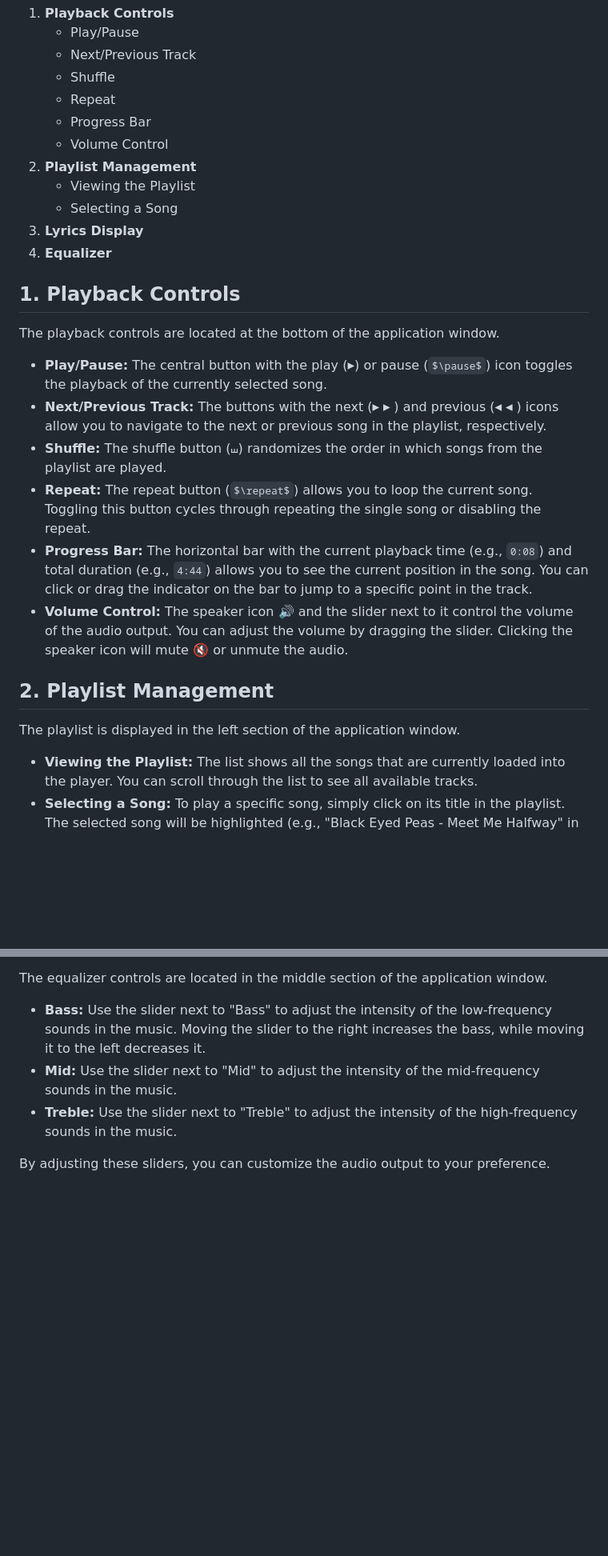
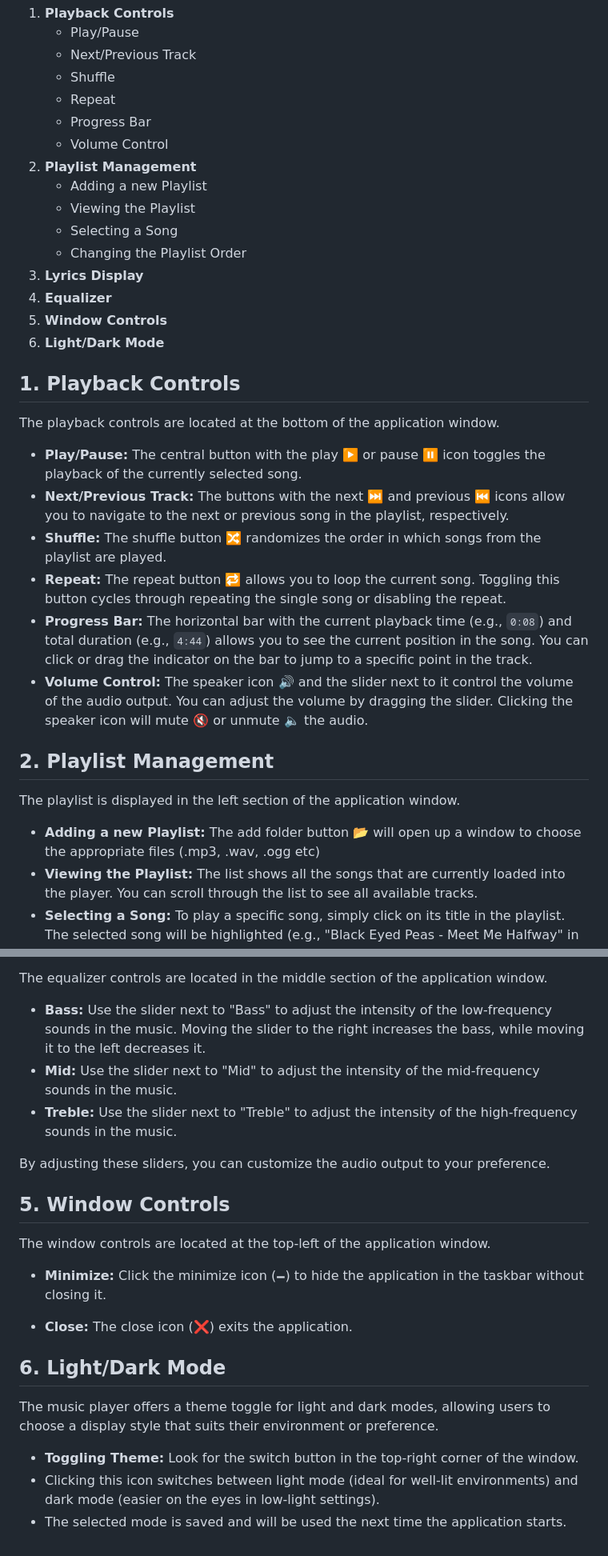
Before and after one commit to CCT-Dublin/music-player-ca1-aoe, a Markdown page: README.md, 2 parts joined by grey strips. Shown at 80% size. GitHub-like rendering; some formulas as TeX source; blank space fills up the shorter version.

```diff
--- a/README.md
+++ b/README.md
@@ -12,26 +12,31 @@ This document provides a guide to the features of the music player application.
     * Progress Bar
     * Volume Control
 2.  **Playlist Management**
+    * Adding a new Playlist
     * Viewing the Playlist
     * Selecting a Song
+    * Changing the Playlist Order
 3.  **Lyrics Display**
 4.  **Equalizer**
+5.  **Window Controls**
+6.  **Light/Dark Mode**
 
 ## 1. Playback Controls
 
 The playback controls are located at the bottom of the application window.
 
-* **Play/Pause:** The central button with the play ($\blacktriangleright$) or pause ($\pause$) icon toggles the playback of the currently selected song.
-* **Next/Previous Track:** The buttons with the next ($\blacktriangleright\!\!\!\!\blacktriangleright$) and previous ($\blacktriangleleft\!\!\!\!\blacktriangleleft$) icons allow you to navigate to the next or previous song in the playlist, respectively.
-* **Shuffle:** The shuffle button ($\shuffle$) randomizes the order in which songs from the playlist are played.
-* **Repeat:** The repeat button ($\repeat$) allows you to loop the current song. Toggling this button cycles through repeating the single song or disabling the repeat.
+* **Play/Pause:** The central button with the play :arrow_forward: or pause :pause_button: icon toggles the playback of the currently selected song.
+* **Next/Previous Track:** The buttons with the next :next_track_button: and previous :previous_track_button: icons allow you to navigate to the next or previous song in the playlist, respectively.
+* **Shuffle:** The shuffle button :twisted_rightwards_arrows: randomizes the order in which songs from the playlist are played.
+* **Repeat:** The repeat button :repeat: allows you to loop the current song. Toggling this button cycles through repeating the single song or disabling the repeat.
 * **Progress Bar:** The horizontal bar with the current playback time (e.g., `0:08`) and total duration (e.g., `4:44`) allows you to see the current position in the song. You can click or drag the indicator on the bar to jump to a specific point in the track.
-* **Volume Control:** The speaker icon :loud_sound: and the slider next to it control the volume of the audio output. You can adjust the volume by dragging the slider. Clicking the speaker icon will mute :mute: or unmute the audio.
+* **Volume Control:** The speaker icon :loud_sound: and the slider next to it control the volume of the audio output. You can adjust the volume by dragging the slider. Clicking the speaker icon will mute :mute: or unmute :speaker: the audio.
 
 ## 2. Playlist Management
 
 The playlist is displayed in the left section of the application window.
 
+* **Adding a new Playlist:** The add folder button :open_file_folder: will open up a window to choose the appropriate files (.mp3, .wav, .ogg etc)
 * **Viewing the Playlist:** The list shows all the songs that are currently loaded into the player. You can scroll through the list to see all available tracks.
 * **Selecting a Song:** To play a specific song, simply click on its title in the playlist. The selected song will be highlighted (e.g., "Black Eyed Peas - Meet Me Halfway" in the screenshot) and playback will begin (or resume if paused).
 * **Changing the Playlist Order:** To change the order of the playlist, simply drag that needs to be moved and drop it in a desired location.
@@ -51,3 +56,19 @@ The equalizer controls are located in the middle section of the application wind
 * **Treble:** Use the slider next to "Treble" to adjust the intensity of the high-frequency sounds in the music.
 
 By adjusting these sliders, you can customize the audio output to your preference.
+
+## 5. Window Controls
+
+The window controls are located at the top-left of the application window.
+
+* **Minimize:** Click the minimize icon (🗕) to hide the application in the taskbar without closing it.
+
+* **Close:** The close icon (❌) exits the application.
+
+## 6. Light/Dark Mode
+
+The music player offers a theme toggle for light and dark modes, allowing users to choose a display style that suits their environment or preference.
+
+* **Toggling Theme:** Look for the switch button in the top-right corner of the window.
+* Clicking this icon switches between light mode (ideal for well-lit environments) and dark mode (easier on the eyes in low-light settings).
+* The selected mode is saved and will be used the next time the application starts.
```
